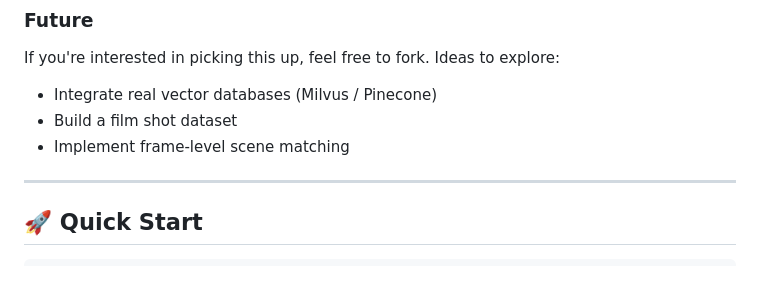
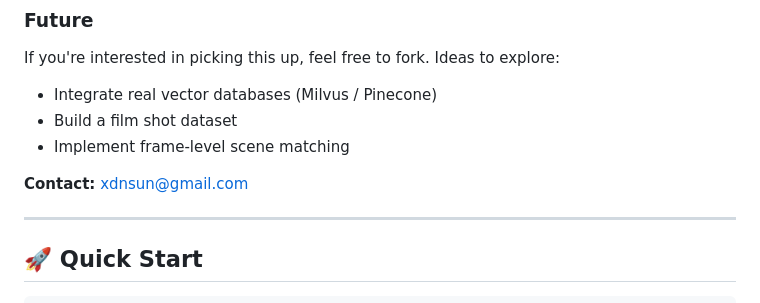
Before and after one commit to DK0101-A/DayoneFilmScence, a Markdown page: README.md, the part around the change. Drawn GitHub-style; blank space fills up the shorter version.

Commit message:
docs: add contact email xdnsun@gmail.com

```diff
--- a/README.md
+++ b/README.md
@@ -70,6 +70,8 @@ If you're interested in picking this up, feel free to fork. Ideas to explore:
 - Build a film shot dataset
 - Implement frame-level scene matching
 
+**Contact:** xdnsun@gmail.com
+
 ---
 
 ## 🚀 Quick Start
```
